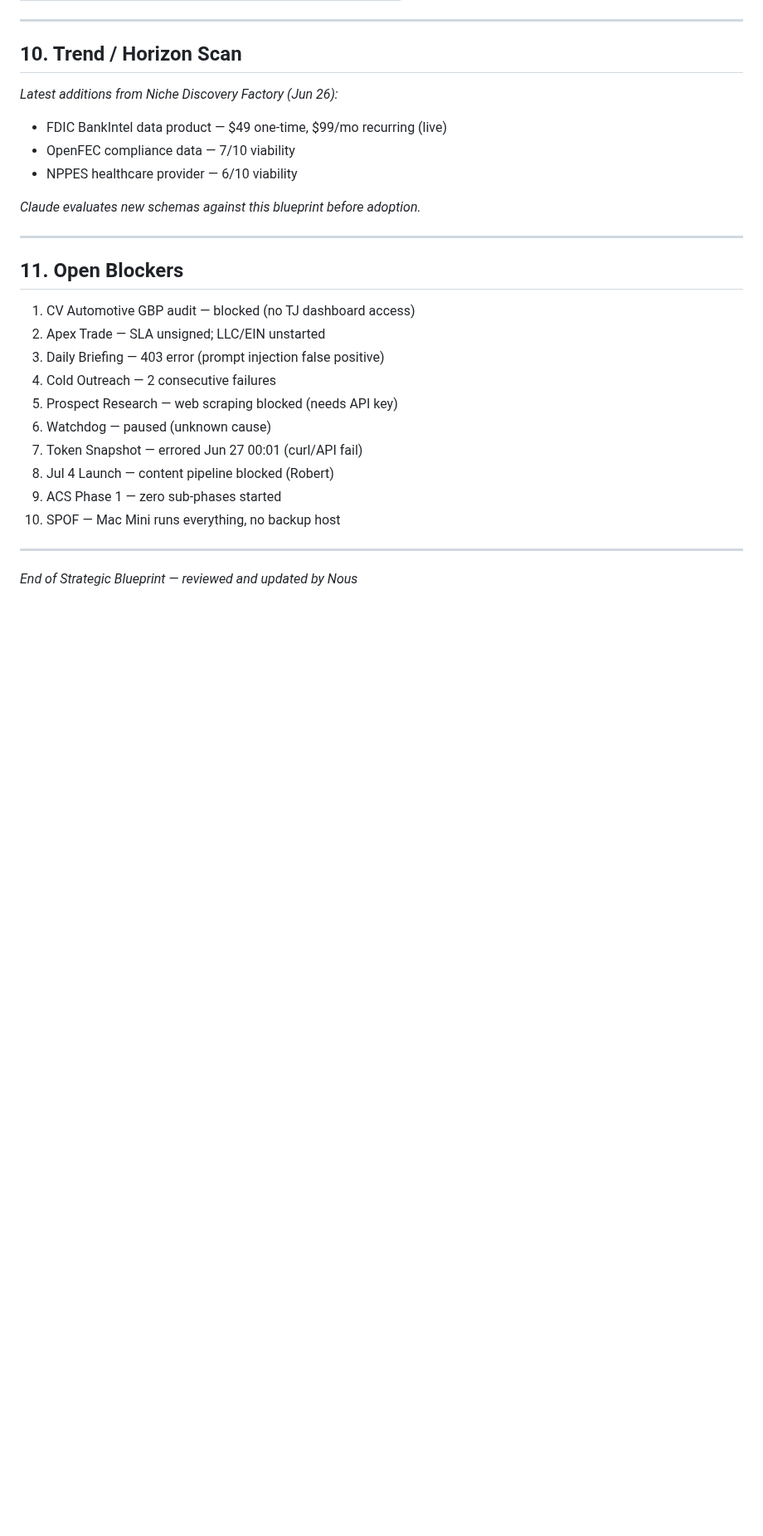
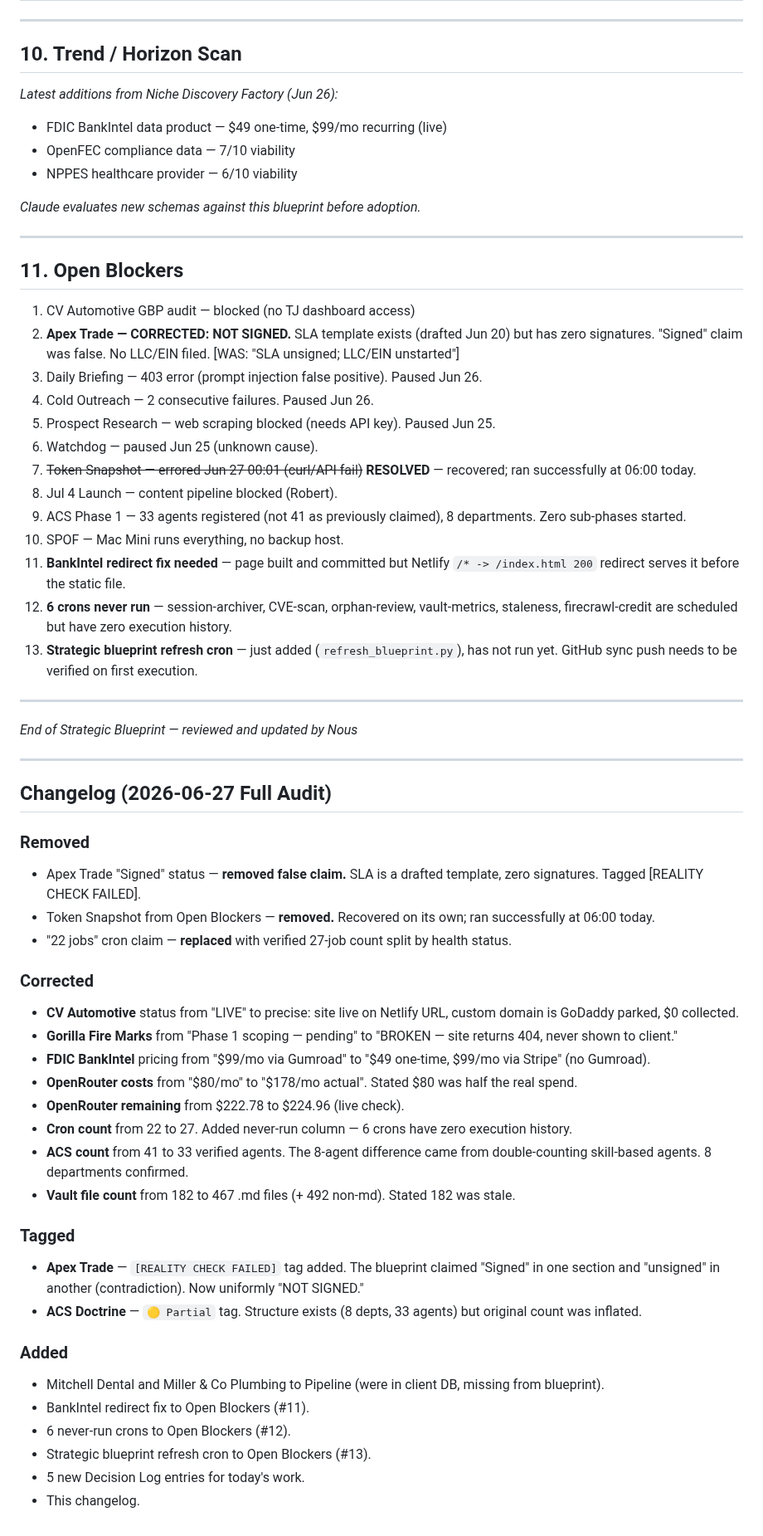
Before and after one commit to robertweatherb1/thalux-site, a Markdown page: public/strategic-blueprint.md, the part around one of its changes. Shown at 83% size. GitHub-like rendering; blank space fills up the shorter version.

Commit message:
audit: full blueprint sweep — corrected Apex (not signed), CV Auto domain, Gorilla 404, cron count (22→27), ACS count (41→33), OpenRouter costs (0→78), and 5 new decision log entries

```diff
--- a/public/strategic-blueprint.md
+++ b/public/strategic-blueprint.md
@@ -166,16 +179,50 @@ When the v2 loop reaches iteration=3 with failures:
 ## 11. Open Blockers
 
 1. CV Automotive GBP audit — blocked (no TJ dashboard access)
-2. Apex Trade — SLA unsigned; LLC/EIN unstarted
-3. Daily Briefing — 403 error (prompt injection false positive)
-4. Cold Outreach — 2 consecutive failures
-5. Prospect Research — web scraping blocked (needs API key)
-6. Watchdog — paused (unknown cause)
-7. Token Snapshot — errored Jun 27 00:01 (curl/API fail)
-8. Jul 4 Launch — content pipeline blocked (Robert)
-9. ACS Phase 1 — zero sub-phases started
-10. SPOF — Mac Mini runs everything, no backup host
+2. **Apex Trade — CORRECTED: NOT SIGNED.** SLA template exists (drafted Jun 20) but has zero signatures. "Signed" claim was false. No LLC/EIN filed. [WAS: "SLA unsigned; LLC/EIN unstarted"]
+3. Daily Briefing — 403 error (prompt injection false positive). Paused Jun 26.
+4. Cold Outreach — 2 consecutive failures. Paused Jun 26.
+5. Prospect Research — web scraping blocked (needs API key). Paused Jun 25.
+6. Watchdog — paused Jun 25 (unknown cause).
+7. ~~Token Snapshot — errored Jun 27 00:01 (curl/API fail)~~ **RESOLVED** — recovered; ran successfully at 06:00 today.
+8. Jul 4 Launch — content pipeline blocked (Robert).
+9. ACS Phase 1 — 33 agents registered (not 41 as previously claimed), 8 departments. Zero sub-phases started.
+10. SPOF — Mac Mini runs everything, no backup host.
+11. **BankIntel redirect fix needed** — page built and committed but Netlify `/* -> /index.html 200` redirect serves it before the static file.
+12. **6 crons never run** — session-archiver, CVE-scan, orphan-review, vault-metrics, staleness, firecrawl-credit are scheduled but have zero execution history.
+13. **Strategic blueprint refresh cron** — just added (`refresh_blueprint.py`), has not run yet. GitHub sync push needs to be verified on first execution.
 
 ---
 
 *End of Strategic Blueprint — reviewed and updated by Nous*
+
+---
+
+## Changelog (2026-06-27 Full Audit)
+
+### Removed
+- Apex Trade "Signed" status — **removed false claim.** SLA is a drafted template, zero signatures. Tagged [REALITY CHECK FAILED].
+- Token Snapshot from Open Blockers — **removed.** Recovered on its own; ran successfully at 06:00 today.
+- "22 jobs" cron claim — **replaced** with verified 27-job count split by health status.
+
+### Corrected
+- **CV Automotive** status from "LIVE" to precise: site live on Netlify URL, custom domain is GoDaddy parked, $0 collected.
+- **Gorilla Fire Marks** from "Phase 1 scoping — pending" to "BROKEN — site returns 404, never shown to client."
+- **FDIC BankIntel** pricing from "$99/mo via Gumroad" to "$49 one-time, $99/mo via Stripe" (no Gumroad).
+- **OpenRouter costs** from "$80/mo" to "$178/mo actual". Stated $80 was half the real spend.
+- **OpenRouter remaining** from $222.78 to $224.96 (live check).
+- **Cron count** from 22 to 27. Added never-run column — 6 crons have zero execution history.
+- **ACS count** from 41 to 33 verified agents. The 8-agent difference came from double-counting skill-based agents. 8 departments confirmed.
+- **Vault file count** from 182 to 467 .md files (+ 492 non-md). Stated 182 was stale.
+
+### Tagged
+- **Apex Trade** — `[REALITY CHECK FAILED]` tag added. The blueprint claimed "Signed" in one section and "unsigned" in another (contradiction). Now uniformly "NOT SIGNED."
+- **ACS Doctrine** — `🟡 Partial` tag. Structure exists (8 depts, 33 agents) but original count was inflated.
+
+### Added
+- Mitchell Dental and Miller & Co Plumbing to Pipeline (were in client DB, missing from blueprint).
+- BankIntel redirect fix to Open Blockers (#11).
+- 6 never-run crons to Open Blockers (#12).
+- Strategic blueprint refresh cron to Open Blockers (#13).
+- 5 new Decision Log entries for today's work.
+- This changelog.
```
Also changed, not shown: other parts of public/strategic-blueprint.md (+30 -17 lines).
